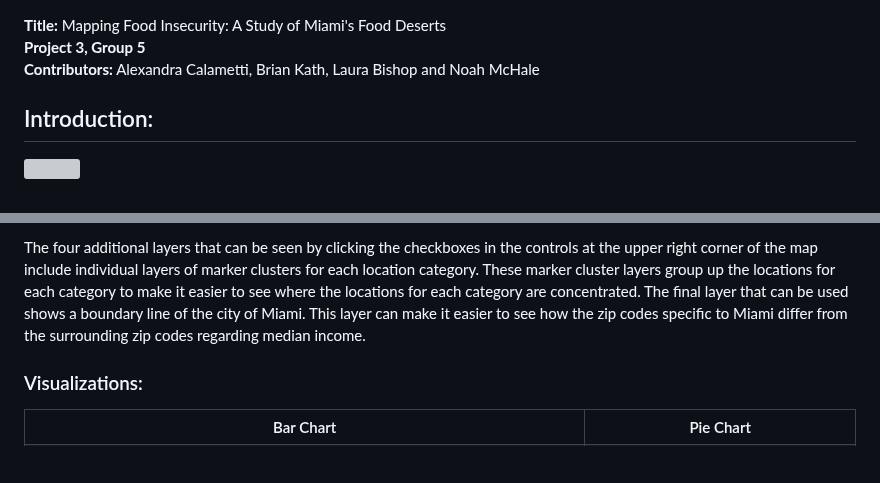
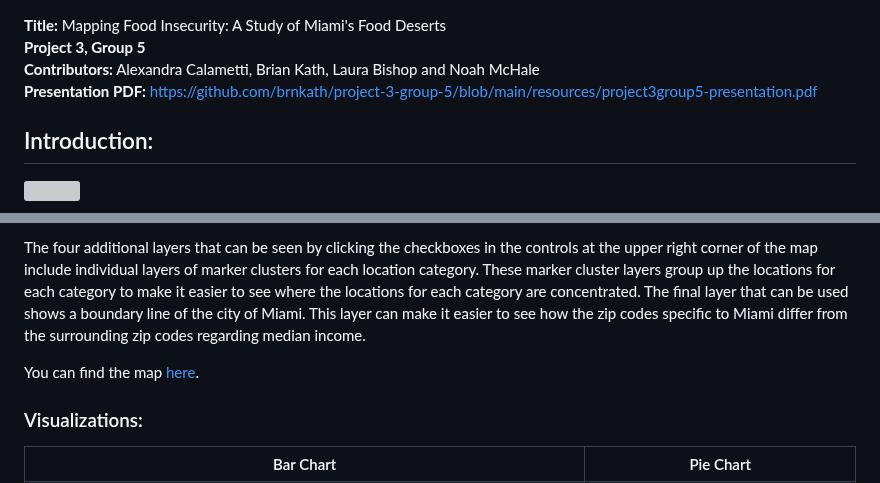
Before and after one commit to brnkath/project-3-group-5, a Markdown page: README.md, 2 parts joined by grey strips. Rendered like a GitHub page; blank space fills up the shorter version; grey boxes are pictures that could not be loaded.

Commit message:
Updating ReadMe with PDF link

```diff
--- a/README.md
+++ b/README.md
@@ -3,7 +3,7 @@
 **Title:** Mapping Food Insecurity: A Study of Miami's Food Deserts<br/>
 **Project 3, Group 5**<br/>
 **Contributors:** Alexandra Calametti, Brian Kath, Laura Bishop and Noah McHale<br/>
-<!-- PDF of  Presentation found here. (( Linke to HTML? -->
+**Presentation PDF:** https://github.com/brnkath/project-3-group-5/blob/main/resources/project3group5-presentation.pdf
 
 
 ## Introduction:
@@ -52,6 +52,8 @@ The fourth layer that shows up when the map loads include the boundaries of the
 
 The four additional layers that can be seen by clicking the checkboxes in the controls at the upper right corner of the map include individual layers of marker clusters for each location category. These marker cluster layers group up the locations for each category to make it easier to see where the locations for each category are concentrated. The final layer that can be used shows a boundary line of the city of Miami. This layer can make it easier to see how the zip codes specific to Miami differ from the surrounding zip codes regarding median income.
 
+You can find the map [here](https://brnkath.github.io/project-3-group-5/).
+
 ### Visualizations:
 
 <table>
```
